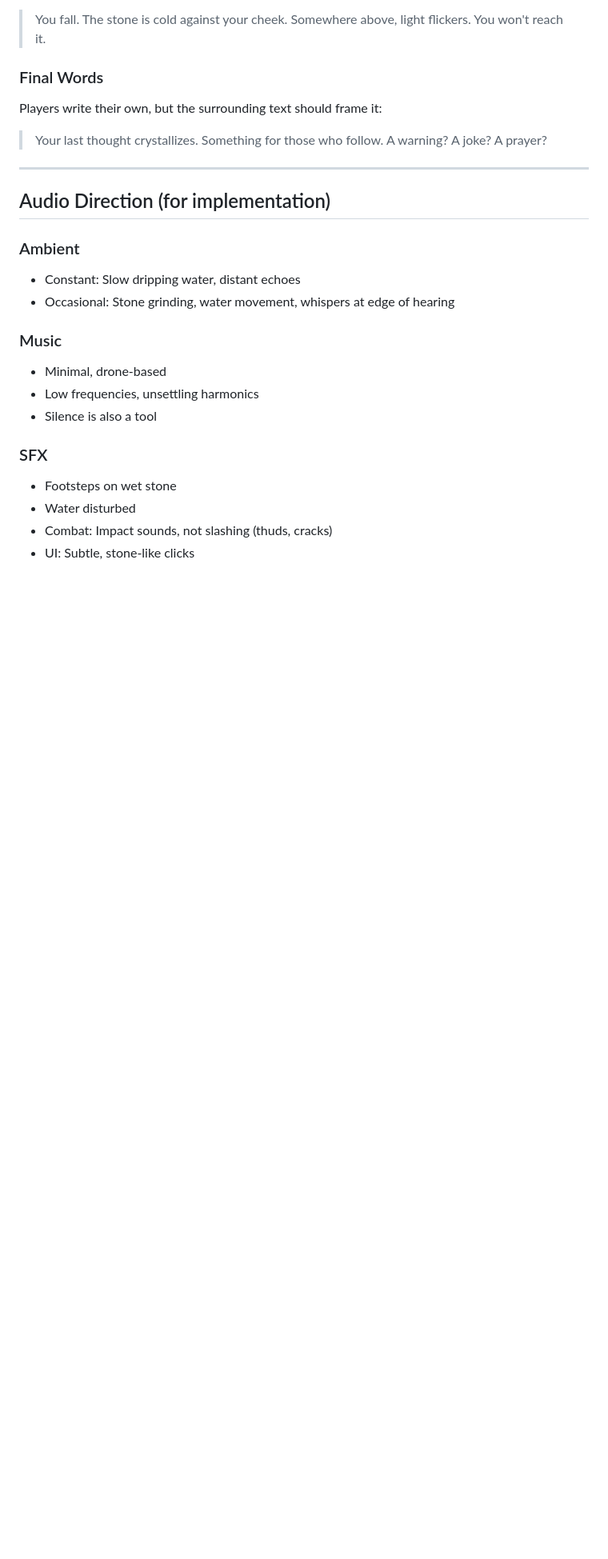
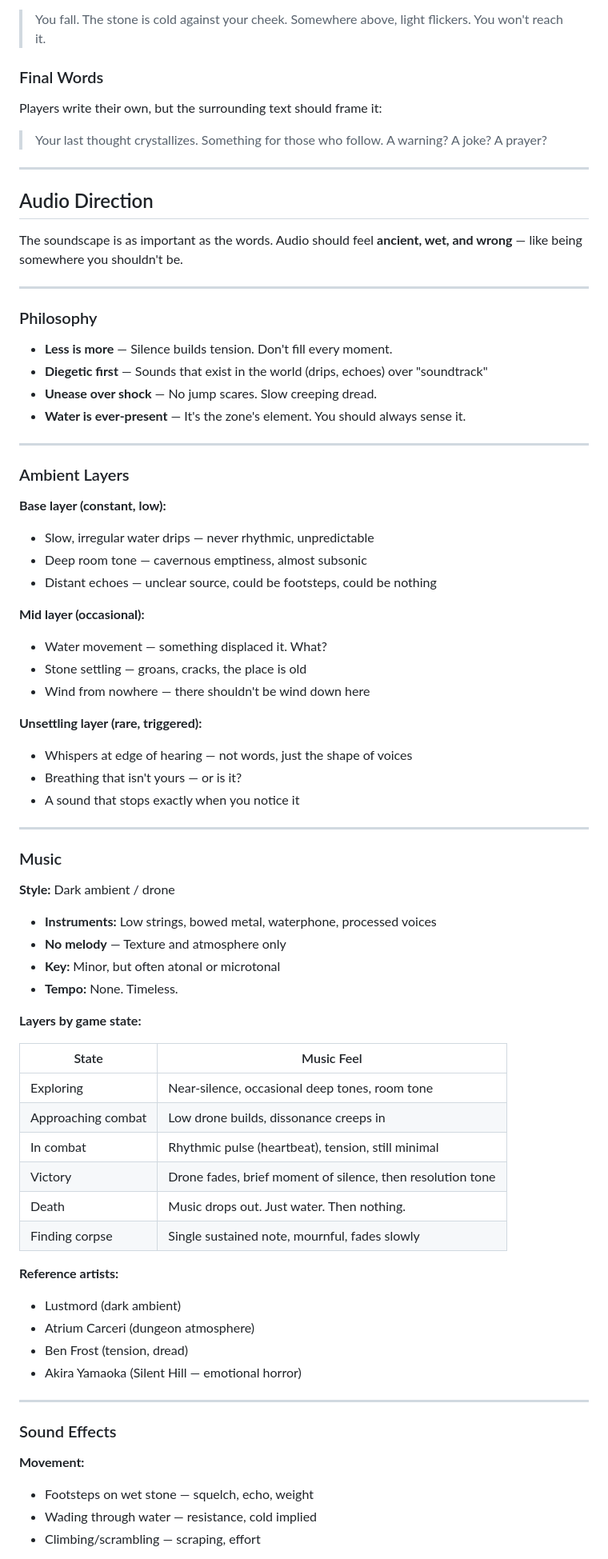
Before and after one commit to jpbedoya/die-forward, a Markdown page: docs/CONTENT_BIBLE.md, the part around one of its changes. Shown at 80% size. Rendered like a GitHub page; blank space fills up the shorter version.

Commit message:
Expand audio direction in content bible - comprehensive sound design spec

```diff
--- a/docs/CONTENT_BIBLE.md
+++ b/docs/CONTENT_BIBLE.md
@@ -185,19 +185,71 @@ Players write their own, but the surrounding text should frame it:
 
 ---
 
-## Audio Direction (for implementation)
+## Audio Direction
 
-### Ambient
-- Constant: Slow dripping water, distant echoes
-- Occasional: Stone grinding, water movement, whispers at edge of hearing
+The soundscape is as important as the words. Audio should feel **ancient, wet, and wrong** — like being somewhere you shouldn't be.
+
+---
+
+### Philosophy
+
+- **Less is more** — Silence builds tension. Don't fill every moment.
+- **Diegetic first** — Sounds that exist in the world (drips, echoes) over "soundtrack"
+- **Unease over shock** — No jump scares. Slow creeping dread.
+- **Water is ever-present** — It's the zone's element. You should always sense it.
+
+---
+
+### Ambient Layers
+
+**Base layer (constant, low):**
+- Slow, irregular water drips — never rhythmic, unpredictable
+- Deep room tone — cavernous emptiness, almost subsonic
+- Distant echoes — unclear source, could be footsteps, could be nothing
+
+**Mid layer (occasional):**
+- Water movement — something displaced it. What?
+- Stone settling — groans, cracks, the place is old
+- Wind from nowhere — there shouldn't be wind down here
+
+**Unsettling layer (rare, triggered):**
+- Whispers at edge of hearing — not words, just the shape of voices
+- Breathing that isn't yours — or is it?
+- A sound that stops exactly when you notice it
+
+---
 
 ### Music
-- Minimal, drone-based
-- Low frequencies, unsettling harmonics
-- Silence is also a tool
 
-### SFX
-- Footsteps on wet stone
-- Water disturbed
-- Combat: Impact sounds, not slashing (thuds, cracks)
-- UI: Subtle, stone-like clicks
+**Style:** Dark ambient / drone
+- **Instruments:** Low strings, bowed metal, waterphone, processed voices
+- **No melody** — Texture and atmosphere only
+- **Key:** Minor, but often atonal or microtonal
+- **Tempo:** None. Timeless.
+
+**Layers by game state:**
+
+| State | Music Feel |
+|-------|-----------|
+| Exploring | Near-silence, occasional deep tones, room tone |
+| Approaching combat | Low drone builds, dissonance creeps in |
+| In combat | Rhythmic pulse (heartbeat), tension, still minimal |
+| Victory | Drone fades, brief moment of silence, then resolution tone |
+| Death | Music drops out. Just water. Then nothing. |
+| Finding corpse | Single sustained note, mournful, fades slowly |
+
+**Reference artists:**
+- Lustmord (dark ambient)
+- Atrium Carceri (dungeon atmosphere)
+- Ben Frost (tension, dread)
+- Akira Yamaoka (Silent Hill — emotional horror)
+
+---
+
+### Sound Effects
+
+**Movement:**
+- Footsteps on wet stone — squelch, echo, weight
+- Wading through water — resistance, cold implied
+- Climbing/scrambling — scraping, effort
+
```
Also changed, not shown: other parts of docs/CONTENT_BIBLE.md (+111 -0 lines).
